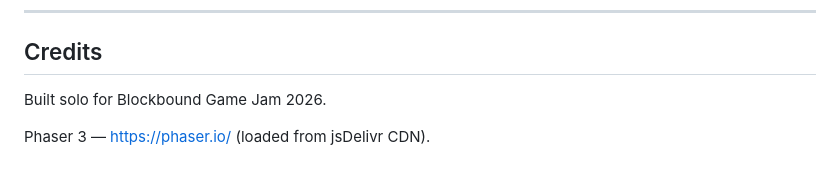
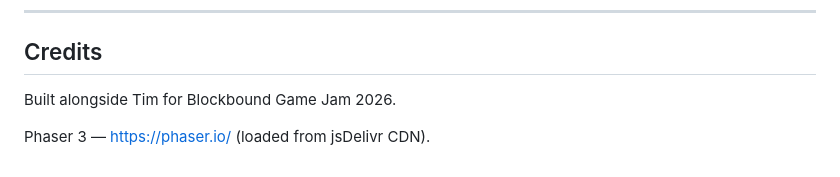
Before and after one commit to lem-sleep/Blockbound---Gamejam-2026, a Markdown page: README.md, the part around the change. Drawn GitHub-style.

```diff
--- a/README.md
+++ b/README.md
@@ -108,6 +108,6 @@ Machina/
 
 ## Credits
 
-Built solo for Blockbound Game Jam 2026.
+Built alongside Tim for Blockbound Game Jam 2026.
 
 Phaser 3 — <https://phaser.io/> (loaded from jsDelivr CDN).
```
